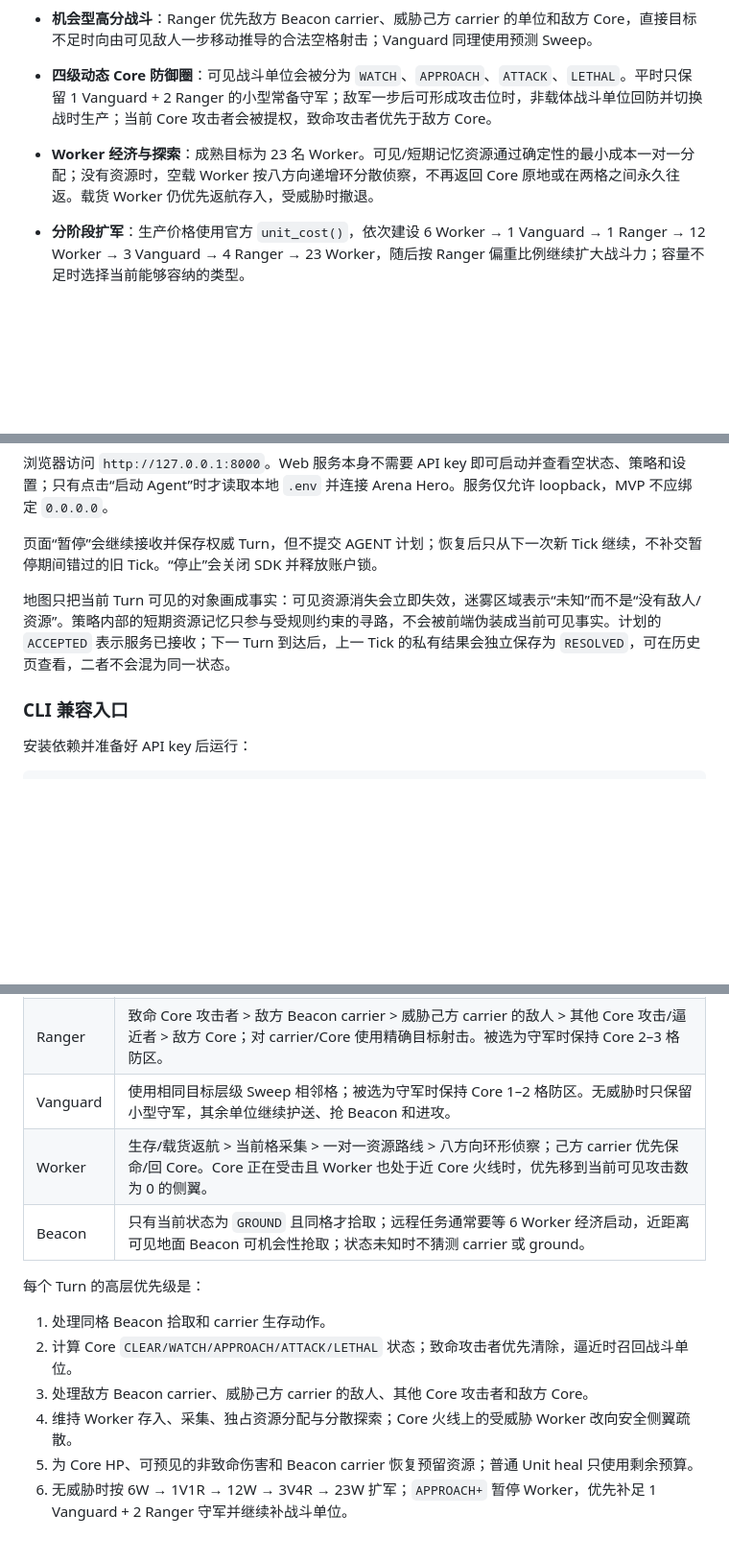
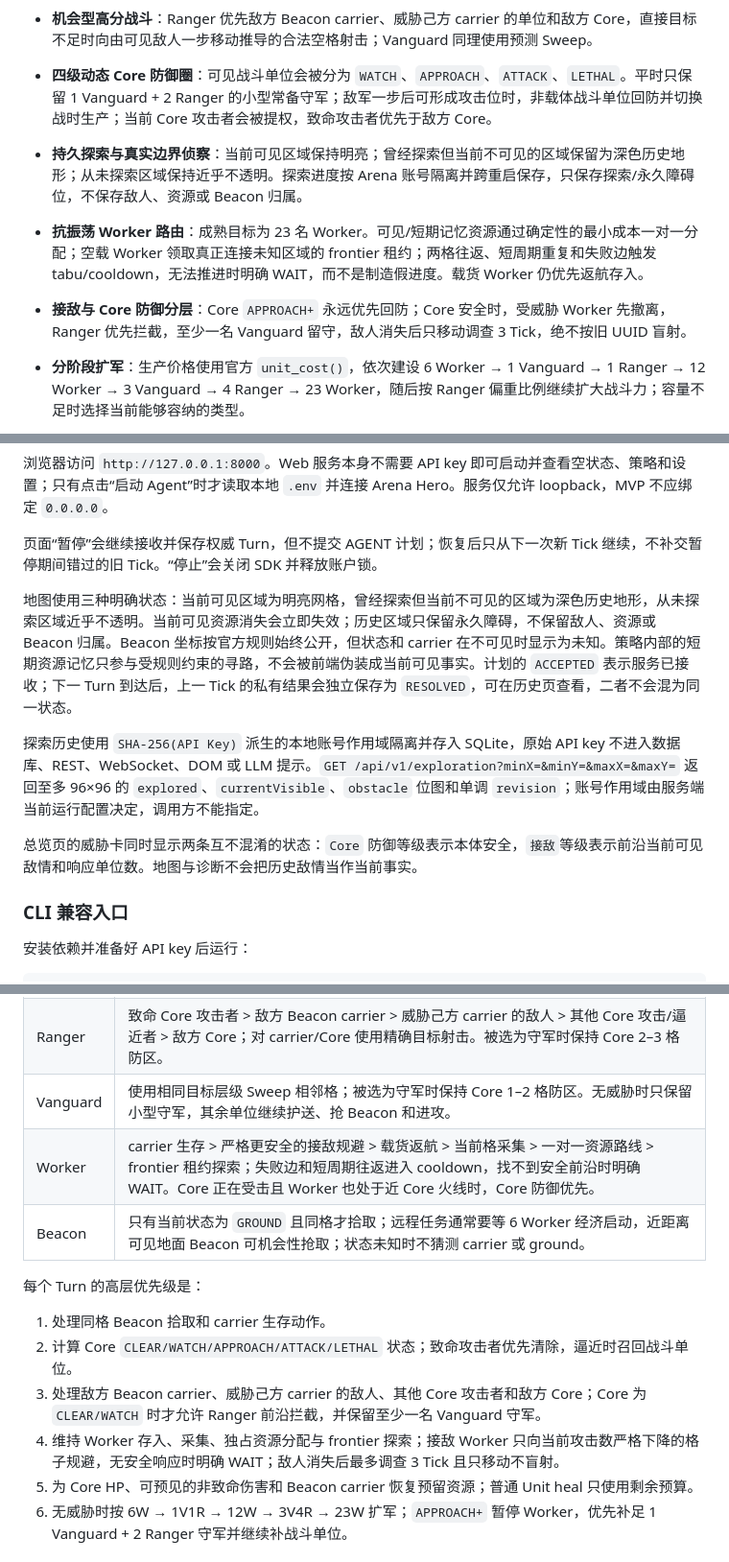
Before and after one commit to Hurrvey/arena-hero-agent, a Markdown page: README.md, 3 parts joined by grey strips. Shown at 96% size. GitHub-like rendering; blank space fills up the shorter version.

Commit message:
docs: explain persistent exploration and contact response

```diff
--- a/README.md
+++ b/README.md
@@ -20,7 +20,9 @@
 - **载体保命与护卫**：只把当前 Turn 明确可见的己方 carrier 当作事实；状态进入迷雾时按未知处理，避免把过期 carrier 当成 10 点 shield cap；可见威胁会触发回 Core、护卫或在 Core 同格预排战后 HEAL。
 - **机会型高分战斗**：Ranger 优先敌方 Beacon carrier、威胁己方 carrier 的单位和敌方 Core，直接目标不足时向由可见敌人一步移动推导的合法空格射击；Vanguard 同理使用预测 Sweep。
 - **四级动态 Core 防御圈**：可见战斗单位会被分为 `WATCH`、`APPROACH`、`ATTACK`、`LETHAL`。平时只保留 1 Vanguard + 2 Ranger 的小型常备守军；敌军一步后可形成攻击位时，非载体战斗单位回防并切换战时生产；当前 Core 攻击者会被提权，致命攻击者优先于敌方 Core。
-- **Worker 经济与探索**：成熟目标为 23 名 Worker。可见/短期记忆资源通过确定性的最小成本一对一分配；没有资源时，空载 Worker 按八方向递增环分散侦察，不再返回 Core 原地或在两格之间永久往返。载货 Worker 仍优先返航存入，受威胁时撤退。
+- **持久探索与真实边界侦察**：当前可见区域保持明亮；曾经探索但当前不可见的区域保留为深色历史地形；从未探索区域保持近乎不透明。探索进度按 Arena 账号隔离并跨重启保存，只保存探索/永久障碍位，不保存敌人、资源或 Beacon 归属。
+- **抗振荡 Worker 路由**：成熟目标为 23 名 Worker。可见/短期记忆资源通过确定性的最小成本一对一分配；空载 Worker 领取真正连接未知区域的 frontier 租约；两格往返、短周期重复和失败边触发 tabu/cooldown，无法推进时明确 WAIT，而不是制造假进度。载货 Worker 仍优先返航存入。
+- **接敌与 Core 防御分层**：Core `APPROACH+` 永远优先回防；Core 安全时，受威胁 Worker 先撤离，Ranger 优先拦截，至少一名 Vanguard 留守，敌人消失后只移动调查 3 Tick，绝不按旧 UUID 盲射。
 - **分阶段扩军**：生产价格使用官方 `unit_cost()`，依次建设 6 Worker → 1 Vanguard → 1 Ranger → 12 Worker → 3 Vanguard → 4 Ranger → 23 Worker，随后按 Ranger 偏重比例继续扩大战斗力；容量不足时选择当前能够容纳的类型。
 - **受约束的确定性记忆**：永久障碍可以长期记忆；资源提示有 64 Tick TTL，路线有停滞阈值和冷却。carrier 仅使用当前可见状态或同 Tick 拾取计划，不把迷雾里的敌人、资源或 Beacon 归属当作当前事实。
 - **确定性决策**：相同状态下使用固定方向顺序和 UUID 排序，减少同局行为漂移。
@@ -121,7 +123,11 @@ cd D:\arena-hero
 
 页面“暂停”会继续接收并保存权威 Turn，但不提交 AGENT 计划；恢复后只从下一次新 Tick 继续，不补交暂停期间错过的旧 Tick。“停止”会关闭 SDK 并释放账户锁。
 
-地图只把当前 Turn 可见的对象画成事实：可见资源消失会立即失效，迷雾区域表示“未知”而不是“没有敌人/资源”。策略内部的短期资源记忆只参与受规则约束的寻路，不会被前端伪装成当前可见事实。计划的 `ACCEPTED` 表示服务已接收；下一 Turn 到达后，上一 Tick 的私有结果会独立保存为 `RESOLVED`，可在历史页查看，二者不会混为同一状态。
+地图使用三种明确状态：当前可见区域为明亮网格，曾经探索但当前不可见的区域为深色历史地形，从未探索区域近乎不透明。当前可见资源消失会立即失效；历史区域只保留永久障碍，不保留敌人、资源或 Beacon 归属。Beacon 坐标按官方规则始终公开，但状态和 carrier 在不可见时显示为未知。策略内部的短期资源记忆只参与受规则约束的寻路，不会被前端伪装成当前可见事实。计划的 `ACCEPTED` 表示服务已接收；下一 Turn 到达后，上一 Tick 的私有结果会独立保存为 `RESOLVED`，可在历史页查看，二者不会混为同一状态。
+
+探索历史使用 `SHA-256(API Key)` 派生的本地账号作用域隔离并存入 SQLite，原始 API key 不进入数据库、REST、WebSocket、DOM 或 LLM 提示。`GET /api/v1/exploration?minX=&minY=&maxX=&maxY=` 返回至多 96×96 的 `explored`、`currentVisible`、`obstacle` 位图和单调 `revision`；账号作用域由服务端当前运行配置决定，调用方不能指定。
+
+总览页的威胁卡同时显示两条互不混淆的状态：`Core` 防御等级表示本体安全，`接敌`等级表示前沿当前可见敌情和响应单位数。地图与诊断不会把历史敌情当作当前事实。
 
 ### CLI 兼容入口
 
@@ -217,15 +223,15 @@ Web Runtime 的新状态统一位于 `data/arena_hero_agent.db`；旧版根目
 | Core | 静止时才接受存入、治疗、修盾或生产；无 upkeep，价格通过 `unit_cost(unit_type, population)` 计算，不主动发起迁移。 |
 | Ranger | 致命 Core 攻击者 > 敌方 Beacon carrier > 威胁己方 carrier 的敌人 > 其他 Core 攻击/逼近者 > 敌方 Core；对 carrier/Core 使用精确目标射击。被选为守军时保持 Core 2–3 格防区。 |
 | Vanguard | 使用相同目标层级 Sweep 相邻格；被选为守军时保持 Core 1–2 格防区。无威胁时只保留小型守军，其余单位继续护送、抢 Beacon 和进攻。 |
-| Worker | 生存/载货返航 > 当前格采集 > 一对一资源路线 > 八方向环形侦察；己方 carrier 优先保命/回 Core。Core 正在受击且 Worker 也处于近 Core 火线时，优先移到当前可见攻击数为 0 的侧翼。 |
+| Worker | carrier 生存 > 严格更安全的接敌规避 > 载货返航 > 当前格采集 > 一对一资源路线 > frontier 租约探索；失败边和短周期往返进入 cooldown，找不到安全前沿时明确 WAIT。Core 正在受击且 Worker 也处于近 Core 火线时，Core 防御优先。 |
 | Beacon | 只有当前状态为 `GROUND` 且同格才拾取；远程任务通常要等 6 Worker 经济启动，近距离可见地面 Beacon 可机会性抢取；状态未知时不猜测 carrier 或 ground。 |
 
 每个 Turn 的高层优先级是：
 
 1. 处理同格 Beacon 拾取和 carrier 生存动作。
 2. 计算 Core `CLEAR/WATCH/APPROACH/ATTACK/LETHAL` 状态；致命攻击者优先清除，逼近时召回战斗单位。
-3. 处理敌方 Beacon carrier、威胁己方 carrier 的敌人、其他 Core 攻击者和敌方 Core。
-4. 维持 Worker 存入、采集、独占资源分配与分散探索；Core 火线上的受威胁 Worker 改向安全侧翼疏散。
+3. 处理敌方 Beacon carrier、威胁己方 carrier 的敌人、其他 Core 攻击者和敌方 Core；Core 为 `CLEAR/WATCH` 时才允许 Ranger 前沿拦截，并保留至少一名 Vanguard 守军。
+4. 维持 Worker 存入、采集、独占资源分配与 frontier 探索；接敌 Worker 只向当前攻击数严格下降的格子规避，无安全响应时明确 WAIT；敌人消失后最多调查 3 Tick 且只移动不盲射。
 5. 为 Core HP、可预见的非致命伤害和 Beacon carrier 恢复预留资源；普通 Unit heal 只使用剩余预算。
 6. 无威胁时按 6W → 1V1R → 12W → 3V4R → 23W 扩军；`APPROACH+` 暂停 Worker，优先补足 1 Vanguard + 2 Ranger 守军并继续补战斗单位。
 
```
Also changed, not shown: other parts of README.md (+7 -5 lines).
